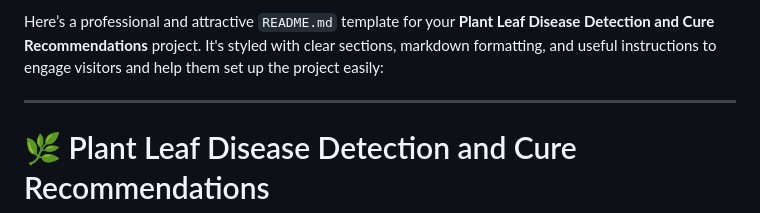
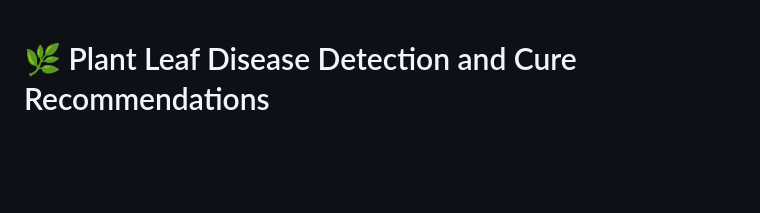
Before and after one commit to Adi3042/Plant_Disease_Detection_and_Cure_Recommendation, a Markdown page: README.md, the part around the change. Rendered like a GitHub page; blank space fills up the shorter version.

```diff
--- a/README.md
+++ b/README.md
@@ -1,7 +1,3 @@
-Here’s a professional and attractive `README.md` template for your **Plant Leaf Disease Detection and Cure Recommendations** project. It's styled with clear sections, markdown formatting, and useful instructions to engage visitors and help them set up the project easily:
-
----
-
 # 🌿 Plant Leaf Disease Detection and Cure Recommendations
 
 A Deep Learning-based web application that identifies plant leaf diseases from images and suggests cures including prevention tips, Ayurvedic remedies, and recommended medicines.
```
